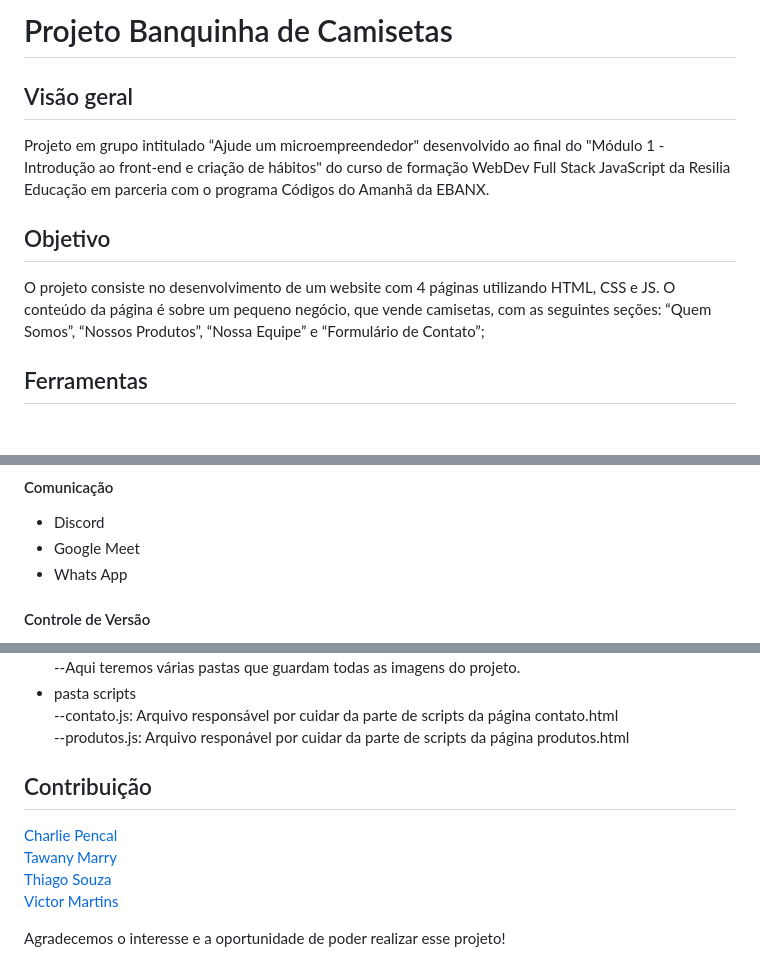
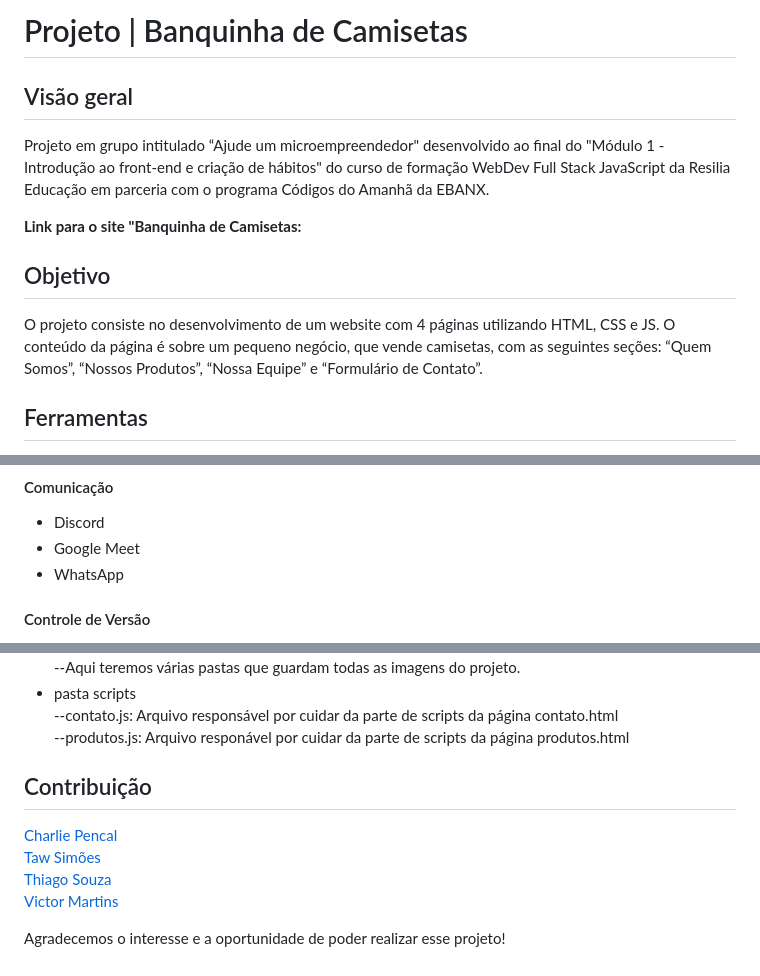
Before and after one commit to Vimlm/banquinha-de-camisetas, a Markdown page: README.md, 3 parts joined by grey strips. Drawn GitHub-style; blank space fills up the shorter version.

Commit message:
Ajustes no README.md

```diff
--- a/README.md
+++ b/README.md
@@ -1,12 +1,14 @@
-# Projeto Banquinha de Camisetas
+# Projeto | Banquinha de Camisetas
 
 ## Visão geral
 
 Projeto em grupo intitulado “Ajude um microempreendedor" desenvolvido ao final do "Módulo 1 - Introdução ao front-end e criação de hábitos" do curso de formação WebDev Full Stack JavaScript da Resilia Educação em parceria com o programa Códigos do Amanhã da EBANX.
 
+**Link para o site "Banquinha de Camisetas:**
+
 ## Objetivo
 
-O projeto consiste no desenvolvimento de um website com 4 páginas utilizando HTML, CSS e JS. O conteúdo da página é sobre um pequeno negócio, que vende camisetas, com as seguintes seções: “Quem Somos”, “Nossos Produtos”, “Nossa Equipe” e “Formulário de Contato”;
+O projeto consiste no desenvolvimento de um website com 4 páginas utilizando HTML, CSS e JS. O conteúdo da página é sobre um pequeno negócio, que vende camisetas, com as seguintes seções: “Quem Somos”, “Nossos Produtos”, “Nossa Equipe” e “Formulário de Contato”.
 
 ## Ferramentas
 
@@ -38,7 +40,7 @@ Este é um projeto exemplo que utiliza várias tecnologias e ferramentas para de
 
 - Discord
 - Google Meet
-- Whats App
+- WhatsApp
 
 #### Controle de Versão
 
@@ -107,11 +109,10 @@ O projeto é composto pelos seguintes arquivos:
   --contato.js: Arquivo responsável por cuidar da parte de scripts da página contato.html
   --produtos.js: Arquivo responável por cuidar da parte de scripts da página produtos.html
 
-
 ## Contribuição
 
 [Charlie Pencal](https://github.com/Charlie-Pencal)
-[Tawany Marry](https://github.com/devtaw)
+[Taw Simões](https://github.com/devtaw)
 [Thiago Souza](https://github.com/Thzzao)
 [Victor Martins](https://github.com/Vimlm)
 
```
Also changed, not shown: other parts of README.md (+8 -8 lines).
